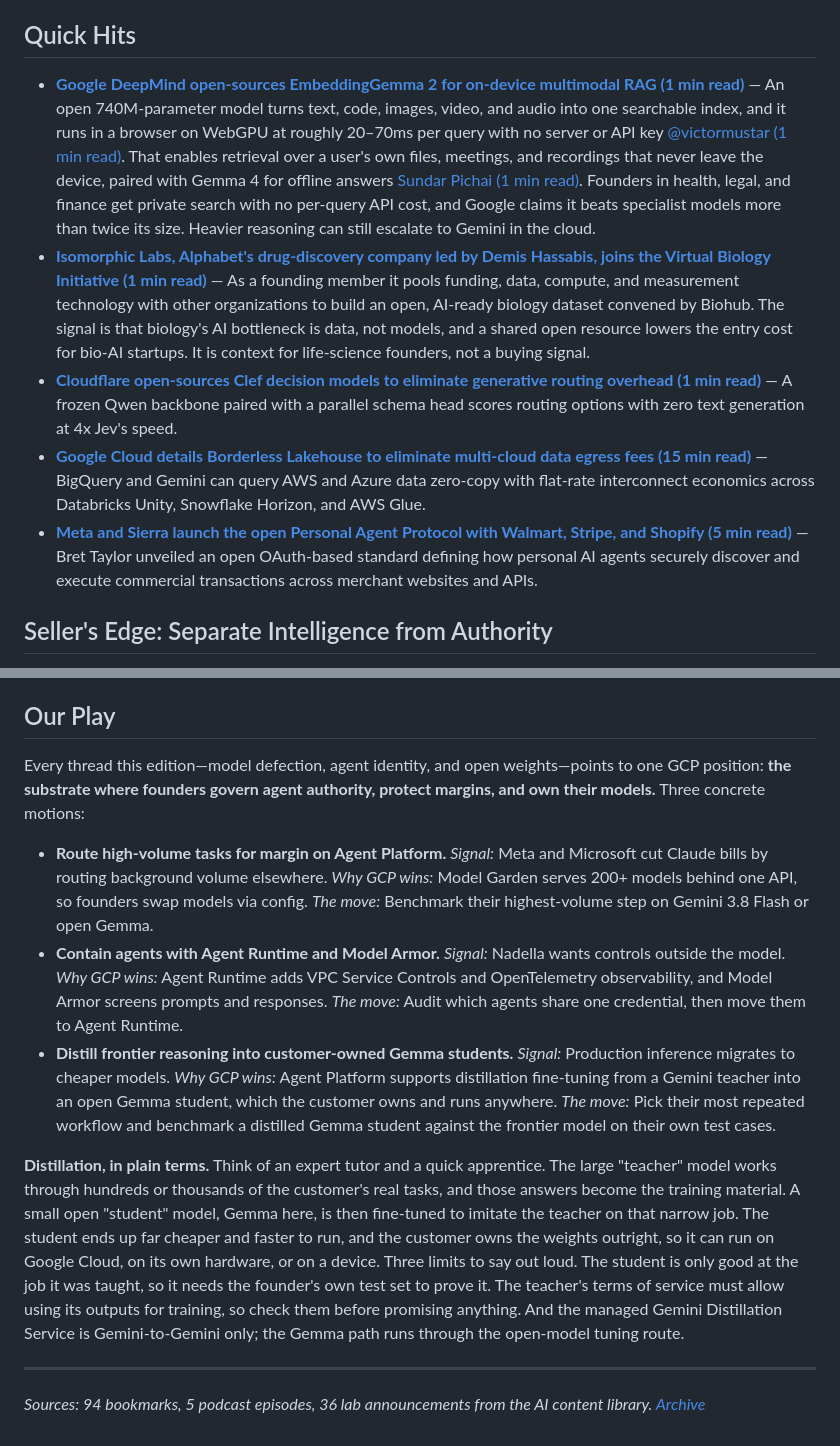
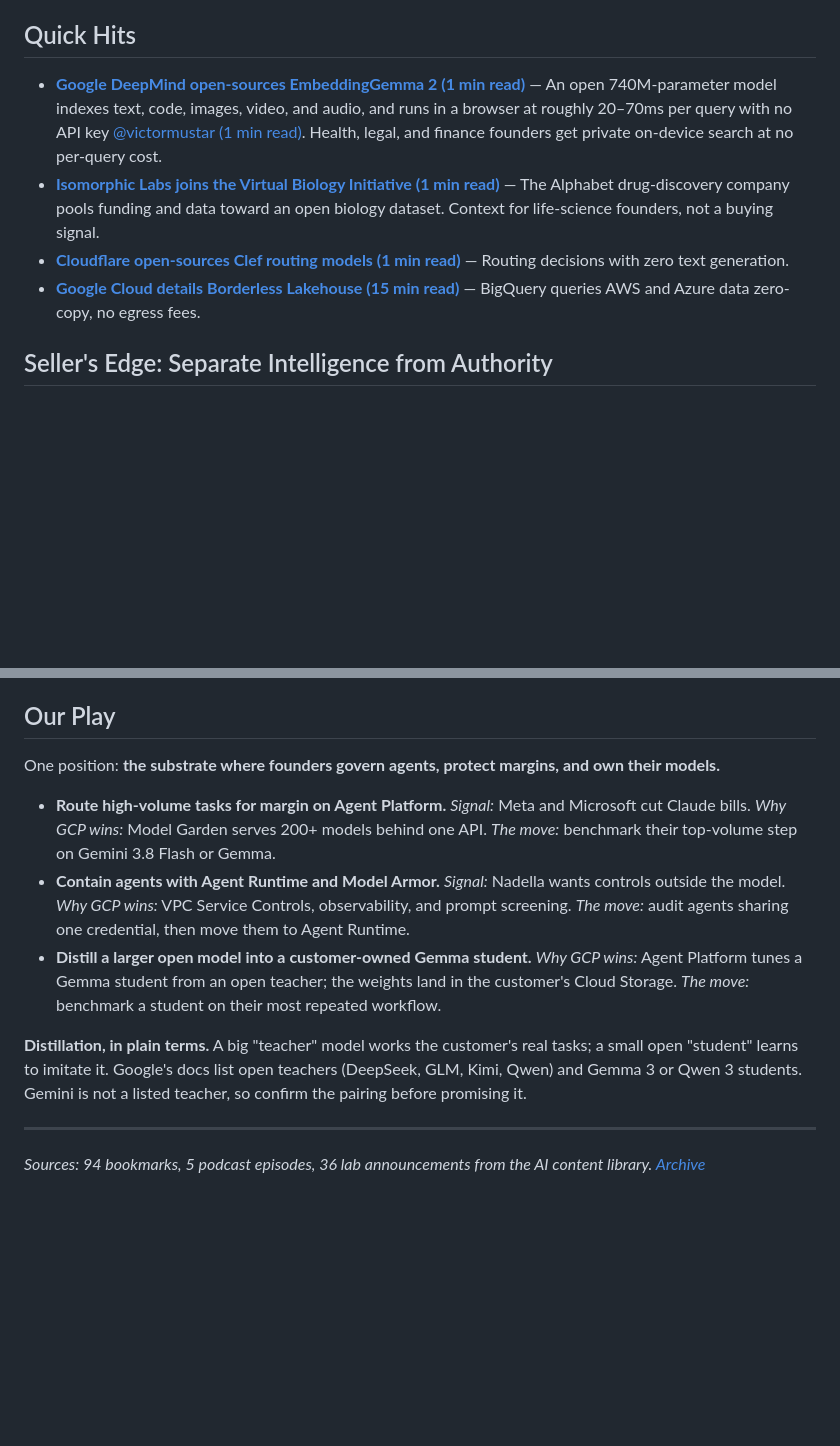
Before and after one commit to siguy/brief-signal, a Markdown page: content/briefings/2026-10-12.md, 2 parts joined by grey strips. Drawn GitHub-style; blank space fills up the shorter version.

```diff
--- a/content/briefings/2026-10-12.md
+++ b/content/briefings/2026-10-12.md
@@ -65,11 +57,10 @@ The controls must sit outside the model, and he lists seven tests: model diversi
 
 ## Quick Hits
 
-- **[Google DeepMind open-sources EmbeddingGemma 2 for on-device multimodal RAG (1 min read)](https://blog.google/innovation-and-ai/technology/developers-tools/embeddinggemma-2/)** — An open 740M-parameter model turns text, code, images, video, and audio into one searchable index, and it runs in a browser on WebGPU at roughly 20–70ms per query with no server or API key [@victormustar (1 min read)](https://x.com/victormustar/status/2107521244870615416). That enables retrieval over a user's own files, meetings, and recordings that never leave the device, paired with Gemma 4 for offline answers [Sundar Pichai (1 min read)](https://x.com/sundarpichai/status/2107501975671890211). Founders in health, legal, and finance get private search with no per-query API cost, and Google claims it beats specialist models more than twice its size. Heavier reasoning can still escalate to Gemini in the cloud.
-- **[Isomorphic Labs, Alphabet's drug-discovery company led by Demis Hassabis, joins the Virtual Biology Initiative (1 min read)](https://x.com/IsomorphicLabs/status/2107820493940122052)** — As a founding member it pools funding, data, compute, and measurement technology with other organizations to build an open, AI-ready biology dataset convened by Biohub. The signal is that biology's AI bottleneck is data, not models, and a shared open resource lowers the entry cost for bio-AI startups. It is context for life-science founders, not a buying signal.
-- **[Cloudflare open-sources Clef decision models to eliminate generative routing overhead (1 min read)](https://x.com/MiaAI_lab/status/2105937377910808756)** — A frozen Qwen backbone paired with a parallel schema head scores routing options with zero text generation at 4x Jev's speed.
-- **[Google Cloud details Borderless Lakehouse to eliminate multi-cloud data egress fees (15 min read)](https://x.com/GoogleCloudTech/status/2108260348352409876)** — BigQuery and Gemini can query AWS and Azure data zero-copy with flat-rate interconnect economics across Databricks Unity, Snowflake Horizon, and AWS Glue.
-- **[Meta and Sierra launch the open Personal Agent Protocol with Walmart, Stripe, and Shopify (5 min read)](https://x.com/btaylor/status/2107535182119244176)** — Bret Taylor unveiled an open OAuth-based standard defining how personal AI agents securely discover and execute commercial transactions across merchant websites and APIs.
+- **[Google DeepMind open-sources EmbeddingGemma 2 (1 min read)](https://blog.google/innovation-and-ai/technology/developers-tools/embeddinggemma-2/)** — An open 740M-parameter model indexes text, code, images, video, and audio, and runs in a browser at roughly 20–70ms per query with no API key [@victormustar (1 min read)](https://x.com/victormustar/status/2107521244870615416). Health, legal, and finance founders get private on-device search at no per-query cost.
+- **[Isomorphic Labs joins the Virtual Biology Initiative (1 min read)](https://x.com/IsomorphicLabs/status/2107820493940122052)** — The Alphabet drug-discovery company pools funding and data toward an open biology dataset. Context for life-science founders, not a buying signal.
+- **[Cloudflare open-sources Clef routing models (1 min read)](https://x.com/MiaAI_lab/status/2105937377910808756)** — Routing decisions with zero text generation.
+- **[Google Cloud details Borderless Lakehouse (15 min read)](https://x.com/GoogleCloudTech/status/2108260348352409876)** — BigQuery queries AWS and Azure data zero-copy, no egress fees.
 
 ## Seller's Edge: Separate Intelligence from Authority
 
@@ -81,13 +72,13 @@ Ask in your next meeting: *"Where does your agent's authority live: in its promp
 
 ## Our Play
 
-Every thread this edition—model defection, agent identity, and open weights—points to one GCP position: **the substrate where founders govern agent authority, protect margins, and own their models.** Three concrete motions:
+One position: **the substrate where founders govern agents, protect margins, and own their models.**
 
-- **Route high-volume tasks for margin on Agent Platform.** *Signal:* Meta and Microsoft cut Claude bills by routing background volume elsewhere. *Why GCP wins:* Model Garden serves 200+ models behind one API, so founders swap models via config. *The move:* Benchmark their highest-volume step on Gemini 3.8 Flash or open Gemma.
-- **Contain agents with Agent Runtime and Model Armor.** *Signal:* Nadella wants controls outside the model. *Why GCP wins:* Agent Runtime adds VPC Service Controls and OpenTelemetry observability, and Model Armor screens prompts and responses. *The move:* Audit which agents share one credential, then move them to Agent Runtime.
-- **Distill frontier reasoning into customer-owned Gemma students.** *Signal:* Production inference migrates to cheaper models. *Why GCP wins:* Agent Platform supports distillation fine-tuning from a Gemini teacher into an open Gemma student, which the customer owns and runs anywhere. *The move:* Pick their most repeated workflow and benchmark a distilled Gemma student against the frontier model on their own test cases.
+- **Route high-volume tasks for margin on Agent Platform.** *Signal:* Meta and Microsoft cut Claude bills. *Why GCP wins:* Model Garden serves 200+ models behind one API. *The move:* benchmark their top-volume step on Gemini 3.8 Flash or Gemma.
+- **Contain agents with Agent Runtime and Model Armor.** *Signal:* Nadella wants controls outside the model. *Why GCP wins:* VPC Service Controls, observability, and prompt screening. *The move:* audit agents sharing one credential, then move them to Agent Runtime.
+- **Distill a larger open model into a customer-owned Gemma student.** *Why GCP wins:* Agent Platform tunes a Gemma student from an open teacher; the weights land in the customer's Cloud Storage. *The move:* benchmark a student on their most repeated workflow.
 
-**Distillation, in plain terms.** Think of an expert tutor and a quick apprentice. The large "teacher" model works through hundreds or thousands of the customer's real tasks, and those answers become the training material. A small open "student" model, Gemma here, is then fine-tuned to imitate the teacher on that narrow job. The student ends up far cheaper and faster to run, and the customer owns the weights outright, so it can run on Google Cloud, on its own hardware, or on a device. Three limits to say out loud. The student is only good at the job it was taught, so it needs the founder's own test set to prove it. The teacher's terms of service must allow using its outputs for training, so check them before promising anything. And the managed Gemini Distillation Service is Gemini-to-Gemini only; the Gemma path runs through the open-model tuning route.
+**Distillation, in plain terms.** A big "teacher" model works the customer's real tasks; a small open "student" learns to imitate it. Google's docs list open teachers (DeepSeek, GLM, Kimi, Qwen) and Gemma 3 or Qwen 3 students. Gemini is not a listed teacher, so confirm the pairing before promising it.
 
 ---
 
```
Also changed, not shown: other parts of content/briefings/2026-10-12.md (+9 -17 lines).
